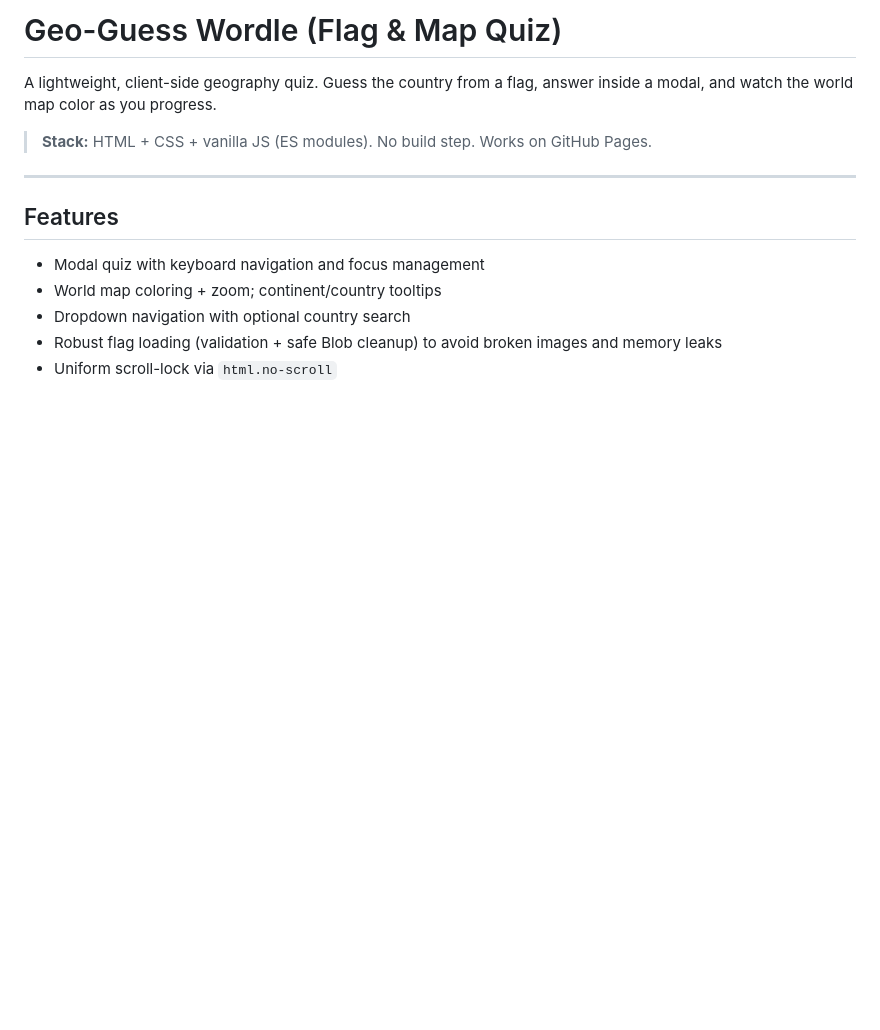
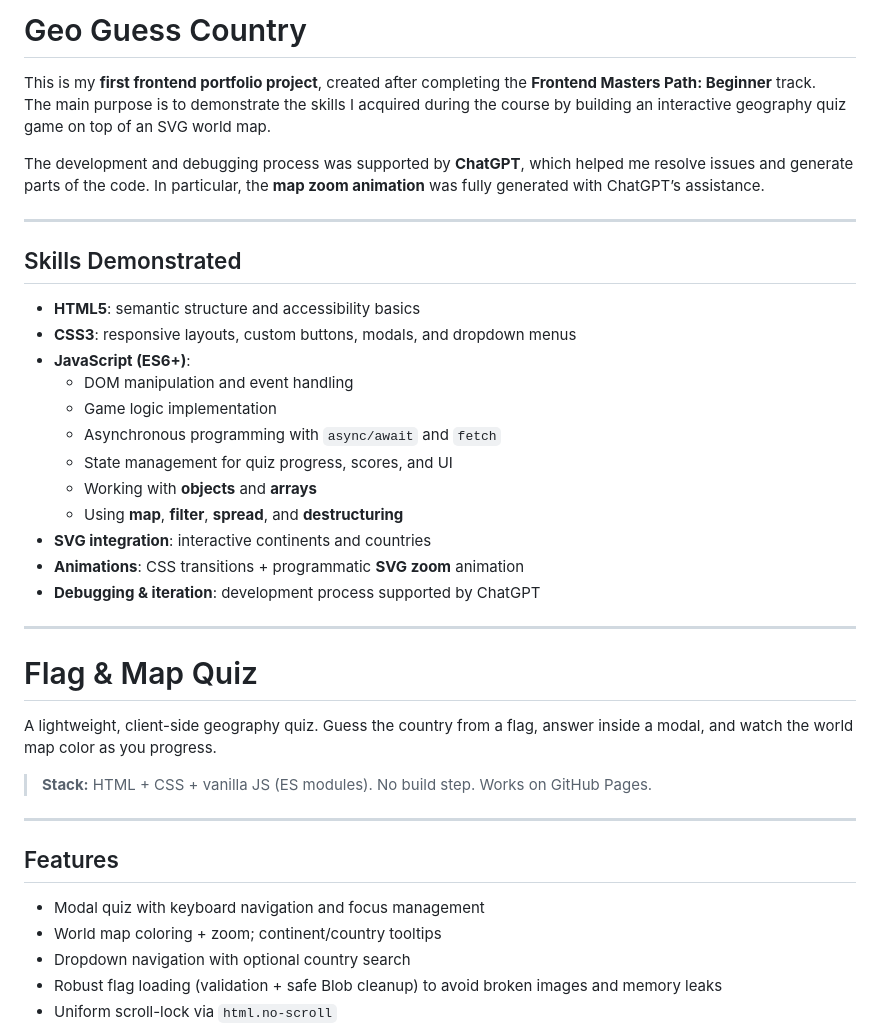
Before and after one commit to ordo1882/geo-guess-country, a Markdown page: README.md, the part around the change. Rendered like a GitHub page; blank space fills up the shorter version.

Commit message:
updated description

```diff
--- a/README.md
+++ b/README.md
@@ -1,4 +1,30 @@
-# Geo-Guess Wordle (Flag & Map Quiz)
+# Geo Guess Country
+
+This is my **first frontend portfolio project**, created after completing the **Frontend Masters Path: Beginner** track.
+The main purpose is to demonstrate the skills I acquired during the course by building an interactive geography quiz game on top of an SVG world map.
+
+The development and debugging process was supported by **ChatGPT**, which helped me resolve issues and generate parts of the code. In particular, the **map zoom animation** was fully generated with ChatGPT’s assistance.
+
+---
+
+## Skills Demonstrated
+
+- **HTML5**: semantic structure and accessibility basics
+- **CSS3**: responsive layouts, custom buttons, modals, and dropdown menus
+- **JavaScript (ES6+)**:
+  - DOM manipulation and event handling
+  - Game logic implementation
+  - Asynchronous programming with `async/await` and `fetch`
+  - State management for quiz progress, scores, and UI
+  - Working with **objects** and **arrays**
+  - Using **map**, **filter**, **spread**, and **destructuring**
+- **SVG integration**: interactive continents and countries
+- **Animations**: CSS transitions + programmatic **SVG zoom** animation
+- **Debugging & iteration**: development process supported by ChatGPT
+
+---
+
+# Flag & Map Quiz
 
 A lightweight, client-side geography quiz. Guess the country from a flag, answer inside a modal, and watch the world map color as you progress.
 
```
